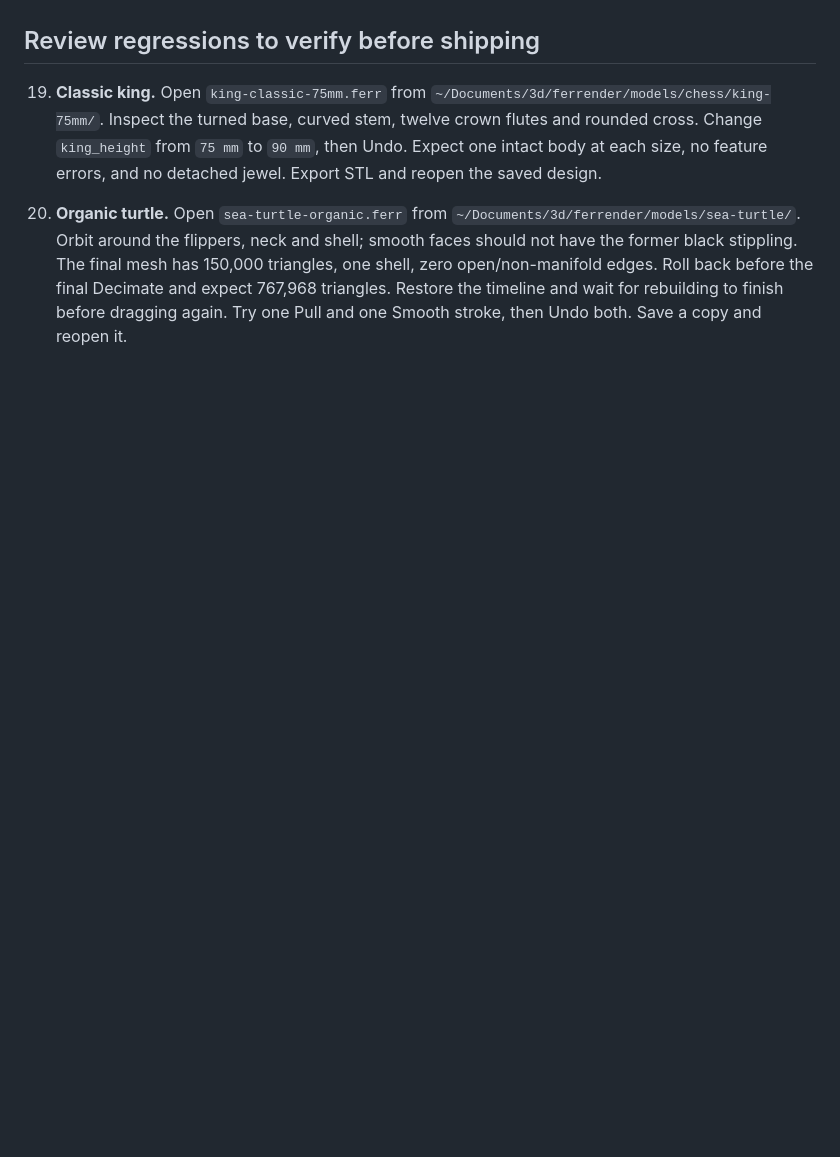
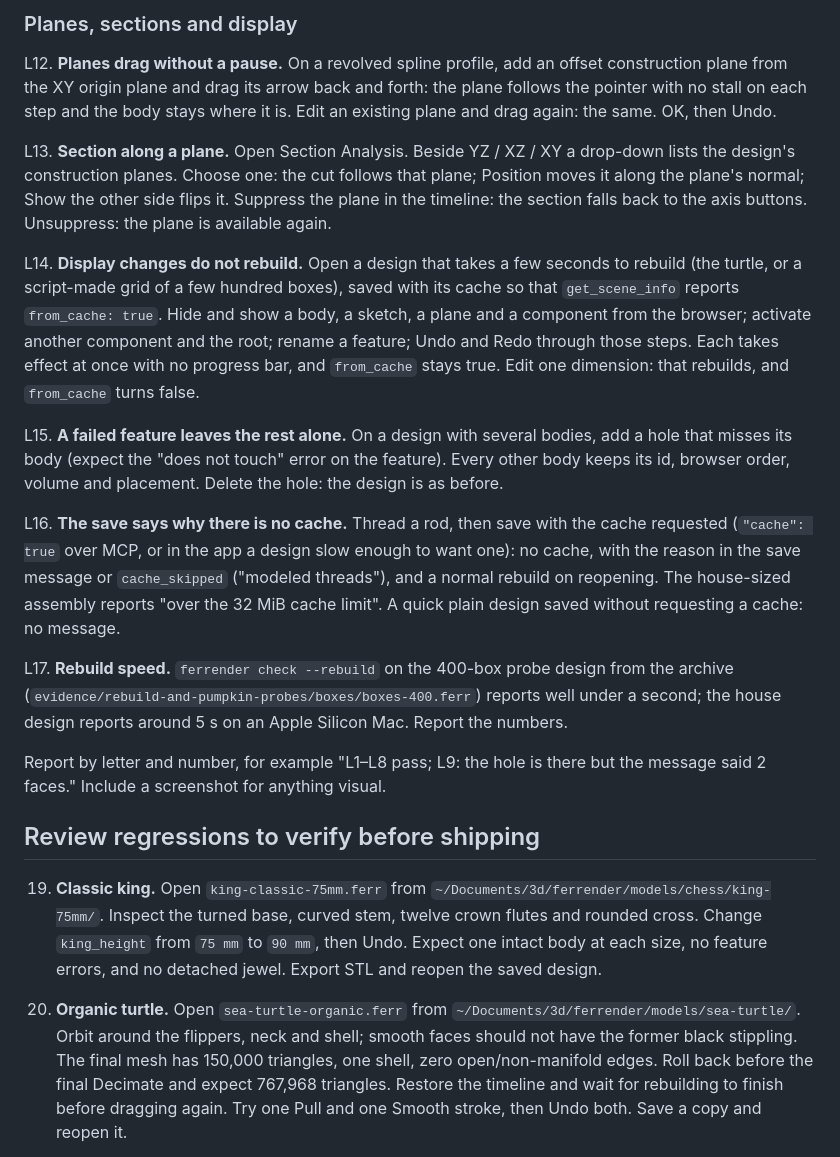
Before and after one commit to base698/ferrender, a Markdown page: docs/TEST_PLAN_0.4.0.md, the part around one of its changes. Rendered like a GitHub page; blank space fills up the shorter version.

Commit message:
Test plan: one ordered manual pass for the 9 October changes
Co-Authored-By: Claude Fable 5.1 <noreply@anthropic.com>

```diff
--- a/docs/TEST_PLAN_0.4.0.md
+++ b/docs/TEST_PLAN_0.4.0.md
@@ -67,3 +88,18 @@ L4. **The save says why there is no cache.** Thread a rod, then save with the ca
+### Planes, sections and display
+
+L12. **Planes drag without a pause.** On a revolved spline profile, add an offset construction plane from the XY origin plane and drag its arrow back and forth: the plane follows the pointer with no stall on each step and the body stays where it is. Edit an existing plane and drag again: the same. OK, then Undo.
+
+L13. **Section along a plane.** Open Section Analysis. Beside YZ / XZ / XY a drop-down lists the design's construction planes. Choose one: the cut follows that plane; Position moves it along the plane's normal; Show the other side flips it. Suppress the plane in the timeline: the section falls back to the axis buttons. Unsuppress: the plane is available again.
+
+L14. **Display changes do not rebuild.** Open a design that takes a few seconds to rebuild (the turtle, or a script-made grid of a few hundred boxes), saved with its cache so that `get_scene_info` reports `from_cache: true`. Hide and show a body, a sketch, a plane and a component from the browser; activate another component and the root; rename a feature; Undo and Redo through those steps. Each takes effect at once with no progress bar, and `from_cache` stays true. Edit one dimension: that rebuilds, and `from_cache` turns false.
+
+L15. **A failed feature leaves the rest alone.** On a design with several bodies, add a hole that misses its body (expect the "does not touch" error on the feature). Every other body keeps its id, browser order, volume and placement. Delete the hole: the design is as before.
+
+L16. **The save says why there is no cache.** Thread a rod, then save with the cache requested (`"cache": true` over MCP, or in the app a design slow enough to want one): no cache, with the reason in the save message or `cache_skipped` ("modeled threads"), and a normal rebuild on reopening. The house-sized assembly reports "over the 32 MiB cache limit". A quick plain design saved without requesting a cache: no message.
+
+L17. **Rebuild speed.** `ferrender check --rebuild` on the 400-box probe design from the archive (`evidence/rebuild-and-pumpkin-probes/boxes/boxes-400.ferr`) reports well under a second; the house design reports around 5 s on an Apple Silicon Mac. Report the numbers.
+
+Report by letter and number, for example "L1–L8 pass; L9: the hole is there but the message said 2 faces." Include a screenshot for anything visual.
 
 ## Review regressions to verify before shipping
 
```
Also changed, not shown: other parts of docs/TEST_PLAN_0.4.0.md (+30 -9 lines).
